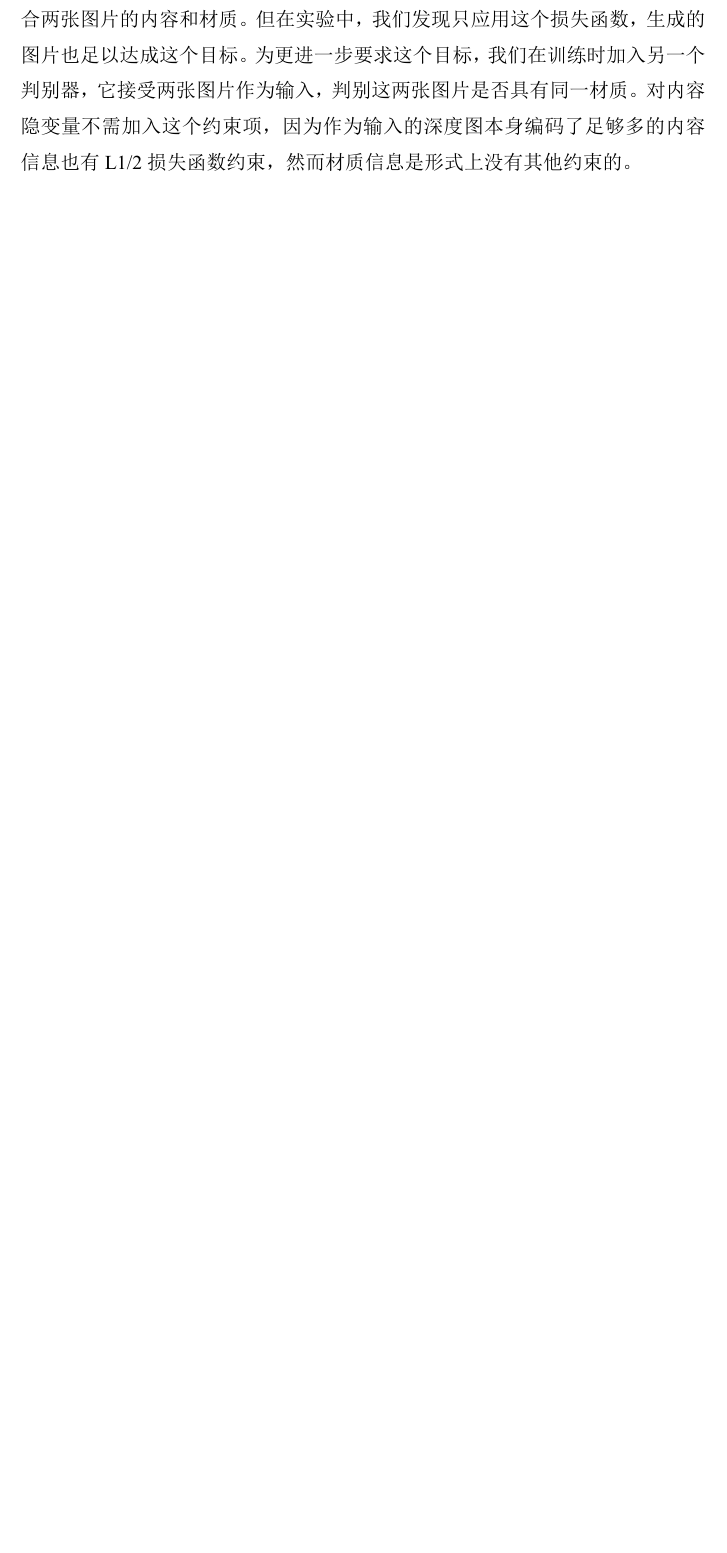
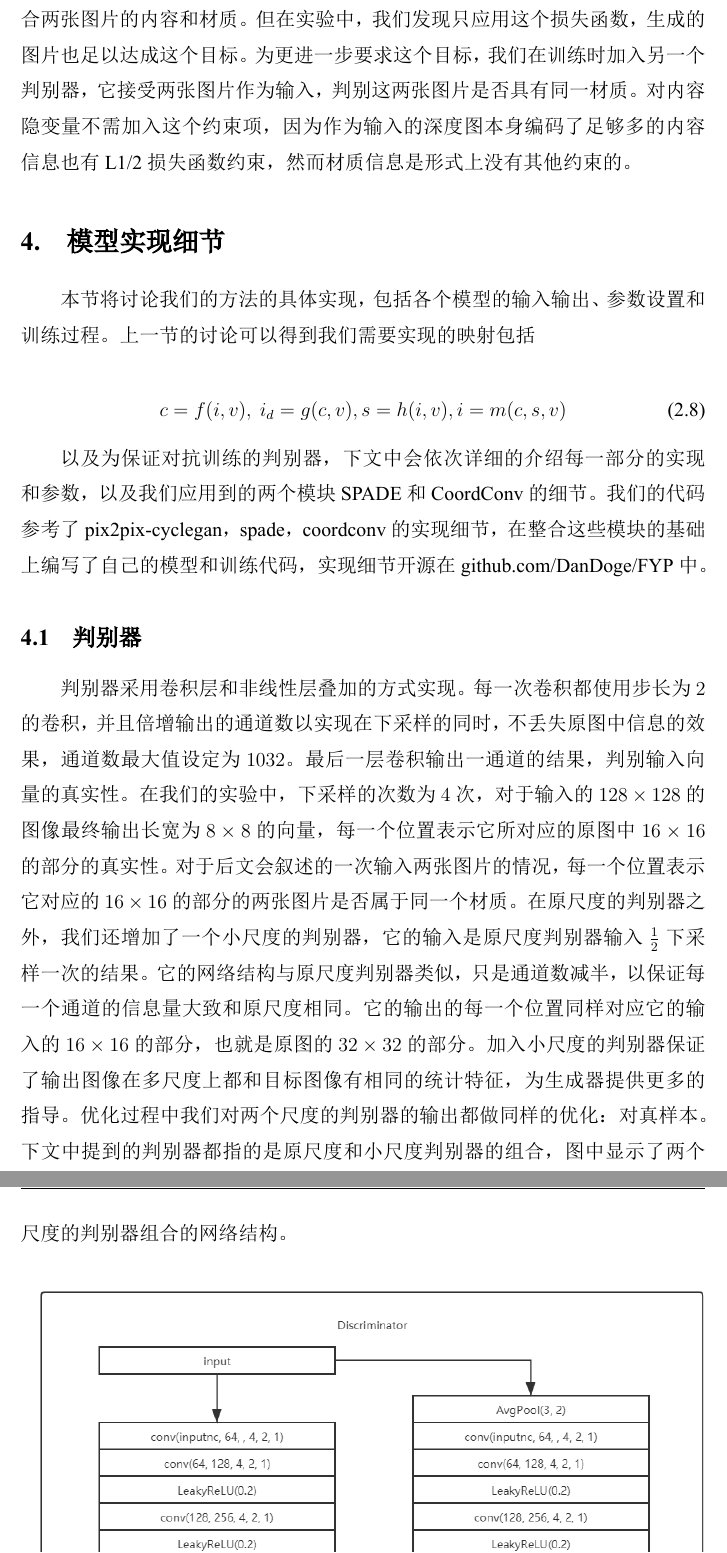
Before and after one commit to DanDoge/FYP, a LaTeX thesis (thesis/template/Template.tex): part of page 16 of 23 before the commit and two parts of pages 16 and 17 of 25 after it, the two joined at a grey line, cut so that both start at the same text, the shorter picture padded with empty space. The pictures show the PDF file thesis/template/Template.pdf that the author committed with the source.

Commit message:
update: 04-13

```diff
--- a/thesis/template/Template.tex
+++ b/thesis/template/Template.tex
@@ -421,7 +421,37 @@ GAN原文中证明了上式事实上等价于优化生成器的分布和训练
 
 为保证内容和材质变量相独立，我们设计了交换材质迁移的实验。在这个实验中，材质和内容隐变量分别从不同的图片中提取出，融合得到生成的图片。我们希望生成的图片能够兼具两张图片的内容和材质。但和之前叙述过的实验不同，这个实验并没有监督数据，因此不能用L1/2损失来估计优化目标中$E_{q} \log p(i | c, s, v)$一项，在这里我们应用生成对抗网络来估计这一项。如前文叙述，生成对抗网络的损失函数只在分布的意义上要求生成图片属于训练集的图片的分布，这个损失函数本身只要求生成图片的真实性，并没有要求生成图片融合两张图片的内容和材质。但在实验中，我们发现只应用这个损失函数，生成的图片也足以达成这个目标。为更进一步要求这个目标，我们在训练时加入另一个判别器，它接受两张图片作为输入，判别这两张图片是否具有同一材质。对内容隐变量不需加入这个约束项，因为作为输入的深度图本身编码了足够多的内容信息也有L1/2损失函数约束，然而材质信息是形式上没有其他约束的。
 
+\section{模型实现细节}
 
+本节将讨论我们的方法的具体实现，包括各个模型的输入输出、参数设置和训练过程。上一节的讨论可以得到我们需要实现的映射包括
+
+\begin{equation}
+	c = f(i, v),\ i_d = g(c, v), s = h(i ,v), i = m(c, s, v)
+\end{equation}
+
+以及为保证对抗训练的判别器，下文中会依次详细的介绍每一部分的实现和参数，以及我们应用到的两个模块SPADE和CoordConv的细节。我们的代码参考了pix2pix-cyclegan，spade，coordconv的实现细节，在整合这些模块的基础上编写了自己的模型和训练代码，实现细节开源在github.com/DanDoge/FYP中。
+
+\subsection{判别器}
+
+判别器采用卷积层和非线性层叠加的方式实现。每一次卷积都使用步长为$2$的卷积，并且倍增输出的通道数以实现在下采样的同时，不丢失原图中信息的效果，通道数最大值设定为$1032$。最后一层卷积输出一通道的结果，判别输入向量的真实性。在我们的实验中，下采样的次数为$4$次，对于输入的$128 \times 128$的图像最终输出长宽为$8\times8$的向量，每一个位置表示它所对应的原图中$16\times16$的部分的真实性。对于后文会叙述的一次输入两张图片的情况，每一个位置表示它对应的$16\times16$的部分的两张图片是否属于同一个材质。在原尺度的判别器之外，我们还增加了一个小尺度的判别器，它的输入是原尺度判别器输入$\frac{1}{2}$下采样一次的结果。它的网络结构与原尺度判别器类似，只是通道数减半，以保证每一个通道的信息量大致和原尺度相同。它的输出的每一个位置同样对应它的输入的$16\times16$的部分，也就是原图的$32\times32$的部分。加入小尺度的判别器保证了输出图像在多尺度上都和目标图像有相同的统计特征，为生成器提供更多的指导。优化过程中我们对两个尺度的判别器的输出都做同样的优化：对真样本。下文中提到的判别器都指的是原尺度和小尺度判别器的组合，图中显示了两个尺度的判别器组合的网络结构。
+
+\begin{figure}[h]
+\centering
+\includegraphics[width=15cm]{./images/discriminator.png}
+\caption{判别器的框架}
+\label{fig:sample}
+\end{figure}
+
+判别器的损失函数采用最小二乘优化（LSGAN），原文中证明了它等价于优化皮尔森卡方散度，训练更加稳定。我们尝试了其他GAN损失函数的变体，包括WGAN，对生成图像的结果没有很大影响。判别器的损失函数优化目标是使得生成器的生成结果贴近于某一个分布，而这一个分布是通过训练数据指定的。不同的训练目标对应着不同的指导分布，也就对应着不同的输入数据。在我们的训练过程中，我们希望生成器的生成结果达到下列两个目标：
+
+\begin{itemize}
+	\item 生成高质量的图片。为此我们使用生成图片和真实图片分别作为假/真数据的代表输入判别器，这个损失函数使得生成图片能更具真实性。
+	\item 生成具有特定材质/内容的图片。为此我们引入另一种判别器，它的输入是两张图片的拼接，即输入通道数加倍。训练时，对于RGB图片的生成任务，我们要求生成图片的材质相同，采用同一个物体在不同视角下的RGB图片作为真样本，用生成器输出的结果和一张真实图片拼接作为假样本训练；对于深度图的生成任务，我们对称的引入一个要求生成深度图的内容一致的判别器。
+\end{itemize}
+
+所以我们的网络中共有八个判别器，分别对应两个生成任务、两个目标和两种尺度的组合。
+
+生成对抗网络的训练不稳定，可能在训练过程中出现网络崩溃的现象，这往往是判别器学习过快导致的。对此kato文在新视角生成任务种采用了一种弱化的判别器：即将原视角下重建的结果作为真样本，新视角下生成的结果作为假样本。这样做的初衷是训练初期重建的结果往往会好过新视角生成的结果，判别器能够学习到一些知识，但又不至于学习的过快。我们尝试过这种训练方式，但结果并不好。因为这样判别器学习到的分布特征其实完全来自于生成器，整个网络的监督信息依赖于对生成结果的L1/2损失函数。在我们的实验中，单独这个损失函数是不足够的，因此我们的训练过程完全采用真实图片输入。
 
 
 
```
Also changed, not shown: thesis/原理.md (+0 -4 lines), thesis/实现.md (added, +22 -0 lines), thesis/template/Template.pdf, thesis/template/images/discriminator.png (added), thesis/template/Template.tex (4 more changed lines), 7 other files.
